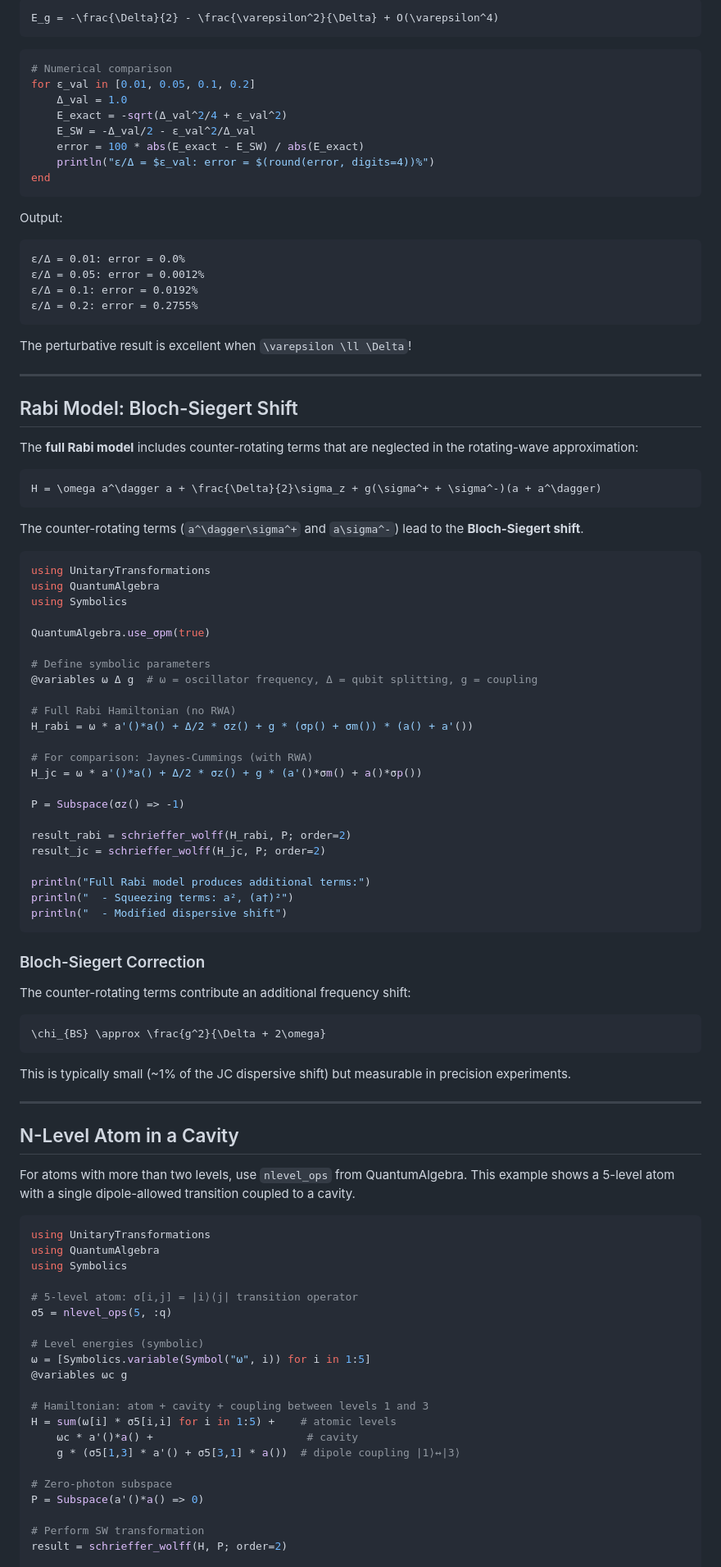
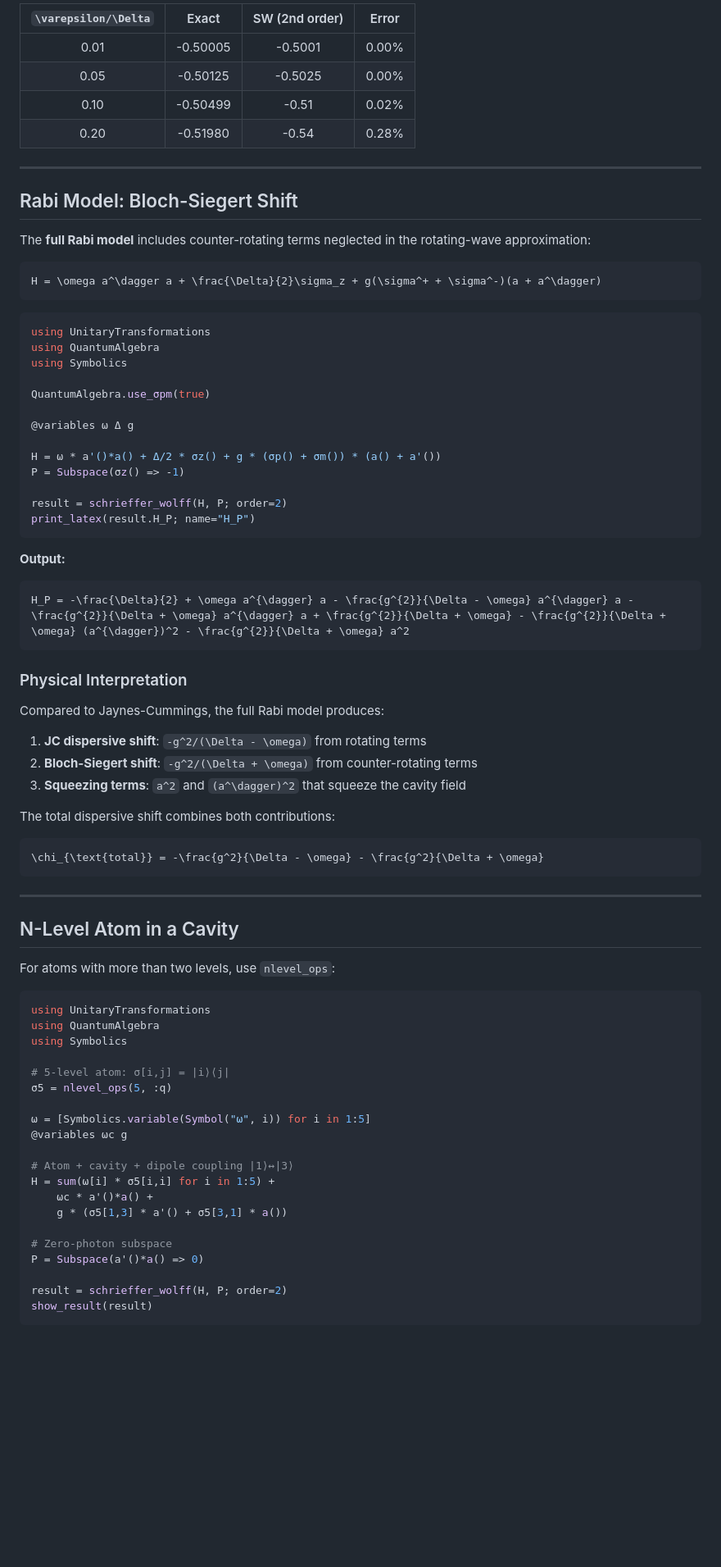
Before and after one commit to volkerkarle/UnitaryTransformations.jl, a Markdown page: docs/src/examples.md, the part around one of its changes. Shown at 82% size. Drawn GitHub-style; blank space fills up the shorter version.

Commit message:
Update examples.md with LaTeX output demonstrations

````diff
--- a/docs/src/examples.md
+++ b/docs/src/examples.md
@@ -111,40 +112,20 @@ The SW result for the ground state energy is:
 
-```math
-E_g = -\frac{\Delta}{2} - \frac{\varepsilon^2}{\Delta} + O(\varepsilon^4)
-```
-
-```julia
-# Numerical comparison
-for ε_val in [0.01, 0.05, 0.1, 0.2]
-    Δ_val = 1.0
-    E_exact = -sqrt(Δ_val^2/4 + ε_val^2)
-    E_SW = -Δ_val/2 - ε_val^2/Δ_val
-    error = 100 * abs(E_exact - E_SW) / abs(E_exact)
-    println("ε/Δ = $ε_val: error = $(round(error, digits=4))%")
-end
-```
-
-Output:
-```
-ε/Δ = 0.01: error = 0.0%
-ε/Δ = 0.05: error = 0.0012%
-ε/Δ = 0.1: error = 0.0192%
-ε/Δ = 0.2: error = 0.2755%
-```
-
-The perturbative result is excellent when ``\varepsilon \ll \Delta``!
+| ``\varepsilon/\Delta`` | Exact | SW (2nd order) | Error |
+|:----------------------:|:-----:|:--------------:|:-----:|
+| 0.01 | -0.50005 | -0.5001 | 0.00% |
+| 0.05 | -0.50125 | -0.5025 | 0.00% |
+| 0.10 | -0.50499 | -0.51 | 0.02% |
+| 0.20 | -0.51980 | -0.54 | 0.28% |
 
 ---
 
 ## Rabi Model: Bloch-Siegert Shift
 
-The **full Rabi model** includes counter-rotating terms that are neglected in the rotating-wave approximation:
+The **full Rabi model** includes counter-rotating terms neglected in the rotating-wave approximation:
 
 ```math
 H = \omega a^\dagger a + \frac{\Delta}{2}\sigma_z + g(\sigma^+ + \sigma^-)(a + a^\dagger)
 ```
-
-The counter-rotating terms (``a^\dagger\sigma^+`` and ``a\sigma^-``) lead to the **Bloch-Siegert shift**.
 
 ```julia
 using UnitaryTransformations
@@ -153,61 +134,60 @@ using Symbolics
 
 QuantumAlgebra.use_σpm(true)
 
-# Define symbolic parameters
-@variables ω Δ g  # ω = oscillator frequency, Δ = qubit splitting, g = coupling
+@variables ω Δ g
 
-# Full Rabi Hamiltonian (no RWA)
-H_rabi = ω * a'()*a() + Δ/2 * σz() + g * (σp() + σm()) * (a() + a'())
-
-# For comparison: Jaynes-Cummings (with RWA)
-H_jc = ω * a'()*a() + Δ/2 * σz() + g * (a'()*σm() + a()*σp())
-
+H = ω * a'()*a() + Δ/2 * σz() + g * (σp() + σm()) * (a() + a'())
 P = Subspace(σz() => -1)
 
-result_rabi = schrieffer_wolff(H_rabi, P; order=2)
-result_jc = schrieffer_wolff(H_jc, P; order=2)
-
-println("Full Rabi model produces additional terms:")
-println("  - Squeezing terms: a², (a†)²")
-println("  - Modified dispersive shift")
+result = schrieffer_wolff(H, P; order=2)
+print_latex(result.H_P; name="H_P")
 ```
 
-### Bloch-Siegert Correction
+**Output:**
+```math
+H_P = -\frac{\Delta}{2} + \omega a^{\dagger} a - \frac{g^{2}}{\Delta - \omega} a^{\dagger} a - \frac{g^{2}}{\Delta + \omega} a^{\dagger} a + \frac{g^{2}}{\Delta + \omega} - \frac{g^{2}}{\Delta + \omega} (a^{\dagger})^2 - \frac{g^{2}}{\Delta + \omega} a^2
+```
 
-The counter-rotating terms contribute an additional frequency shift:
+### Physical Interpretation
+
+Compared to Jaynes-Cummings, the full Rabi model produces:
+
+1. **JC dispersive shift**: ``-g^2/(\Delta - \omega)`` from rotating terms
+2. **Bloch-Siegert shift**: ``-g^2/(\Delta + \omega)`` from counter-rotating terms
+3. **Squeezing terms**: ``a^2`` and ``(a^\dagger)^2`` that squeeze the cavity field
+
+The total dispersive shift combines both contributions:
 
 ```math
-\chi_{BS} \approx \frac{g^2}{\Delta + 2\omega}
+\chi_{\text{total}} = -\frac{g^2}{\Delta - \omega} - \frac{g^2}{\Delta + \omega}
 ```
-
-This is typically small (~1% of the JC dispersive shift) but measurable in precision experiments.
 
 ---
 
 ## N-Level Atom in a Cavity
 
-For atoms with more than two levels, use `nlevel_ops` from QuantumAlgebra. This example shows a 5-level atom with a single dipole-allowed transition coupled to a cavity.
+For atoms with more than two levels, use `nlevel_ops`:
 
 ```julia
 using UnitaryTransformations
 using QuantumAlgebra
 using Symbolics
 
-# 5-level atom: σ[i,j] = |i⟩⟨j| transition operator
+# 5-level atom: σ[i,j] = |i⟩⟨j|
 σ5 = nlevel_ops(5, :q)
 
-# Level energies (symbolic)
 ω = [Symbolics.variable(Symbol("ω", i)) for i in 1:5]
 @variables ωc g
 
-# Hamiltonian: atom + cavity + coupling between levels 1 and 3
-H = sum(ω[i] * σ5[i,i] for i in 1:5) +    # atomic levels
-    ωc * a'()*a() +                        # cavity
-    g * (σ5[1,3] * a'() + σ5[3,1] * a())  # dipole coupling |1⟩↔|3⟩
+# Atom + cavity + dipole coupling |1⟩↔|3⟩
+H = sum(ω[i] * σ5[i,i] for i in 1:5) +
+    ωc * a'()*a() +
+    g * (σ5[1,3] * a'() + σ5[3,1] * a())
 
 # Zero-photon subspace
 P = Subspace(a'()*a() => 0)
 
-# Perform SW transformation
 result = schrieffer_wolff(H, P; order=2)
+show_result(result)
+```
 
````
Also changed, not shown: other parts of docs/src/examples.md (+58 -117 lines).
